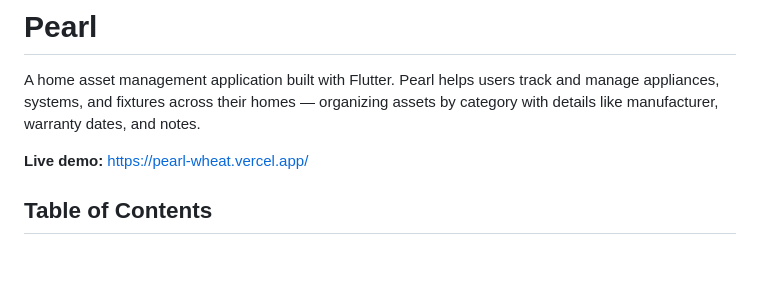
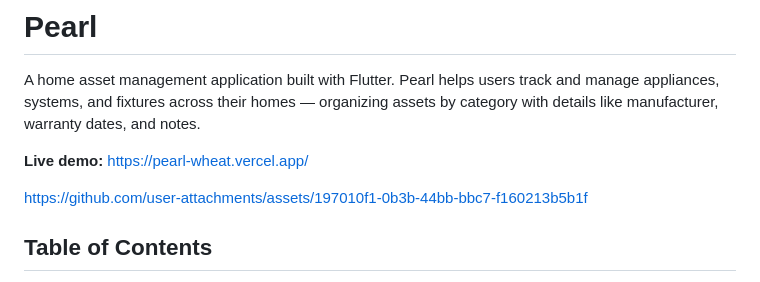
Before and after one commit to joaobaroni/pearl, a Markdown page: README.md, the part around the change. GitHub-like rendering; blank space fills up the shorter version.

Commit message:
Update README with project assets link
Added a link to the project assets in the README.

```diff
--- a/README.md
+++ b/README.md
@@ -3,6 +3,12 @@
 A home asset management application built with Flutter. Pearl helps users track and manage appliances, systems, and fixtures across their homes — organizing assets by category with details like manufacturer, warranty dates, and notes.
 
 **Live demo:** https://pearl-wheat.vercel.app/
+
+
+https://github.com/user-attachments/assets/197010f1-0b3b-44bb-bbc7-f160213b5b1f
+
+
+
 
 ## Table of Contents
 
```
